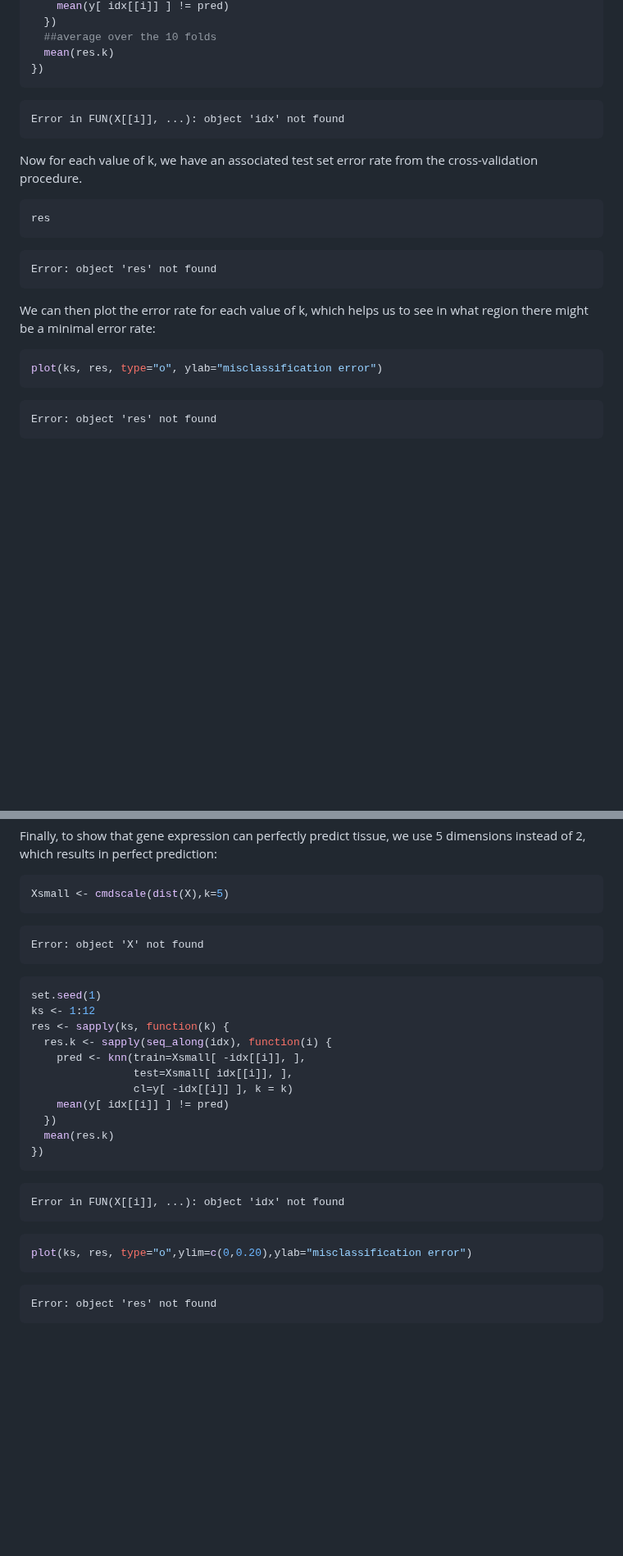
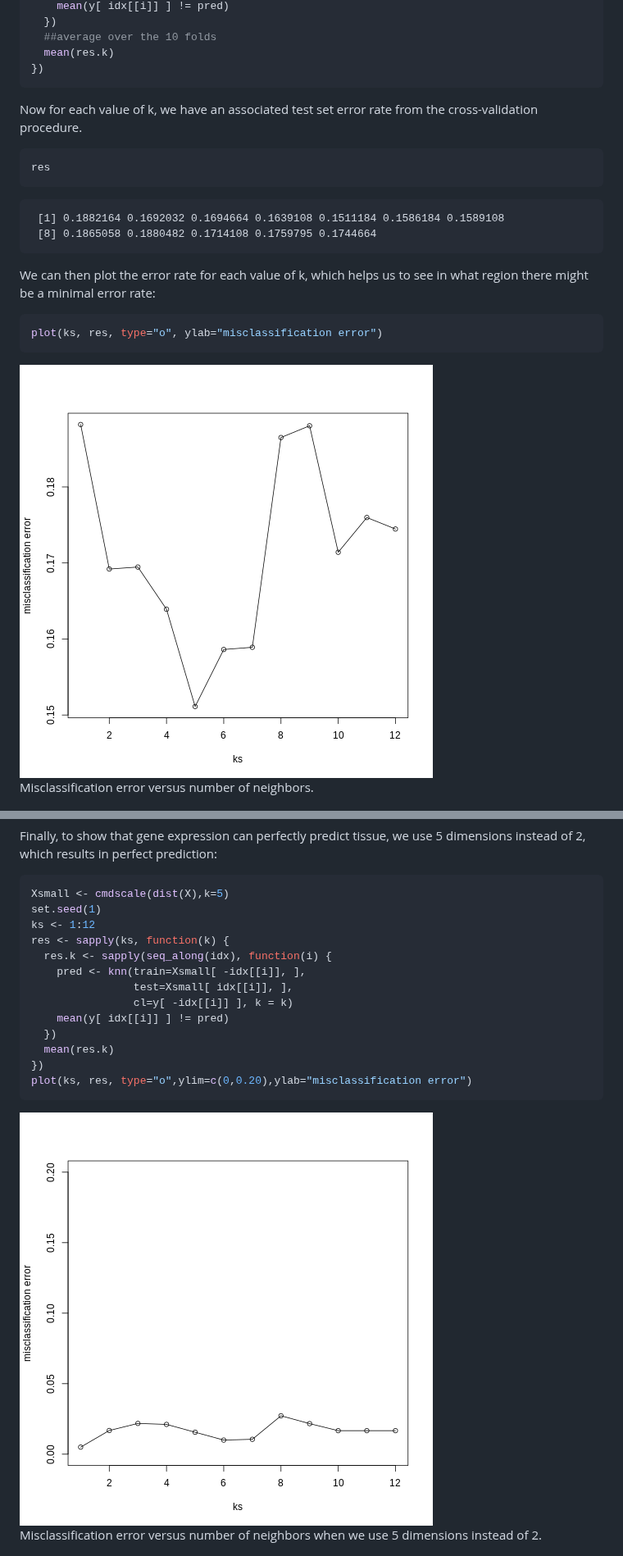
Before and after one commit to carpentries-incubator/machine-learning-biomedical-science, a Markdown page: cross-validation.md, 2 parts joined by grey strips. Shown at 82% size. Drawn GitHub-style; pictures changed too: fig/cross-validation-rendered-misclassification_error-1.png (added), fig/cross-validation-rendered-misclassification_error2-1.png (added); blank space fills up the shorter version.

````diff
--- a/cross-validation.md
+++ b/cross-validation.md
@@ -320,10 +303,6 @@ res <- sapply(ks, function(k) {
 })
 ```
 
-``` error
-Error in FUN(X[[i]], ...): object 'idx' not found
-```
-
 Now for each value of k, we have an associated test set error rate from the cross-validation procedure.
 
 
@@ -331,8 +310,9 @@ Now for each value of k, we have an associated test set error rate from the cros
 res
 ```
 
-``` error
-Error: object 'res' not found
+``` output
+ [1] 0.1882164 0.1692032 0.1694664 0.1639108 0.1511184 0.1586184 0.1589108
+ [8] 0.1865058 0.1880482 0.1714108 0.1759795 0.1744664
 ```
 
 We can then plot the error rate for each value of k, which helps us to see in what region there might be a minimal error rate:
@@ -342,9 +322,10 @@ We can then plot the error rate for each value of k, which helps us to see in wh
 plot(ks, res, type="o", ylab="misclassification error")
 ```
 
-``` error
-Error: object 'res' not found
-```
+<div class="figure" style="text-align: center">
+<img src="fig/cross-validation-rendered-misclassification_error-1.png" alt="Misclassification error versus number of neighbors."  />
+<p class="caption">Misclassification error versus number of neighbors.</p>
+</div>
 
 ![Misclassification error versus number of neighbors.](./fig/06-cross-validation-misclassification_error-1.png)
 
@@ -360,13 +341,6 @@ dimensions instead of 2, which results in perfect prediction:
 
 ``` r
 Xsmall <- cmdscale(dist(X),k=5)
-```
-
-``` error
-Error: object 'X' not found
-```
-
-``` r
 set.seed(1)
 ks <- 1:12
 res <- sapply(ks, function(k) {
@@ -378,19 +352,13 @@ res <- sapply(ks, function(k) {
   })
   mean(res.k)
 })
-```
-
-``` error
-Error in FUN(X[[i]], ...): object 'idx' not found
-```
-
-``` r
 plot(ks, res, type="o",ylim=c(0,0.20),ylab="misclassification error")
 ```
 
-``` error
-Error: object 'res' not found
-```
+<div class="figure" style="text-align: center">
+<img src="fig/cross-validation-rendered-misclassification_error2-1.png" alt="Misclassification error versus number of neighbors when we use 5 dimensions instead of 2."  />
+<p class="caption">Misclassification error versus number of neighbors when we use 5 dimensions instead of 2.</p>
+</div>
 
 ![Misclassification error versus number of neighbors when we use 5 dimensions instead of 2.](./fig/06-cross-validation-misclassification_error2-1.png)
 
````
Also changed, not shown: other parts of cross-validation.md (+73 -90 lines), setup.md (+2 -8 lines), fig/cross-validation-rendered-mds-1.png (added), 1 other file.
